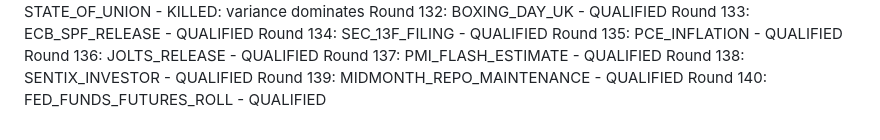
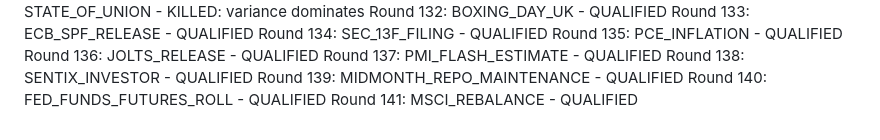
Before and after one commit to athenixai-lab/claude2, a Markdown page: zenyth-ideation/state/round_log.md, the part around the change. Rendered like a GitHub page.

Commit message:
Round 141: MSCI_REBALANCE - QUALIFIED

```diff
--- a/zenyth-ideation/state/round_log.md
+++ b/zenyth-ideation/state/round_log.md
@@ -139,3 +139,4 @@ Round 137: PMI_FLASH_ESTIMATE - QUALIFIED
 Round 138: SENTIX_INVESTOR - QUALIFIED
 Round 139: MIDMONTH_REPO_MAINTENANCE - QUALIFIED
 Round 140: FED_FUNDS_FUTURES_ROLL - QUALIFIED
+Round 141: MSCI_REBALANCE - QUALIFIED
```
Also changed, not shown: 1 other file.
